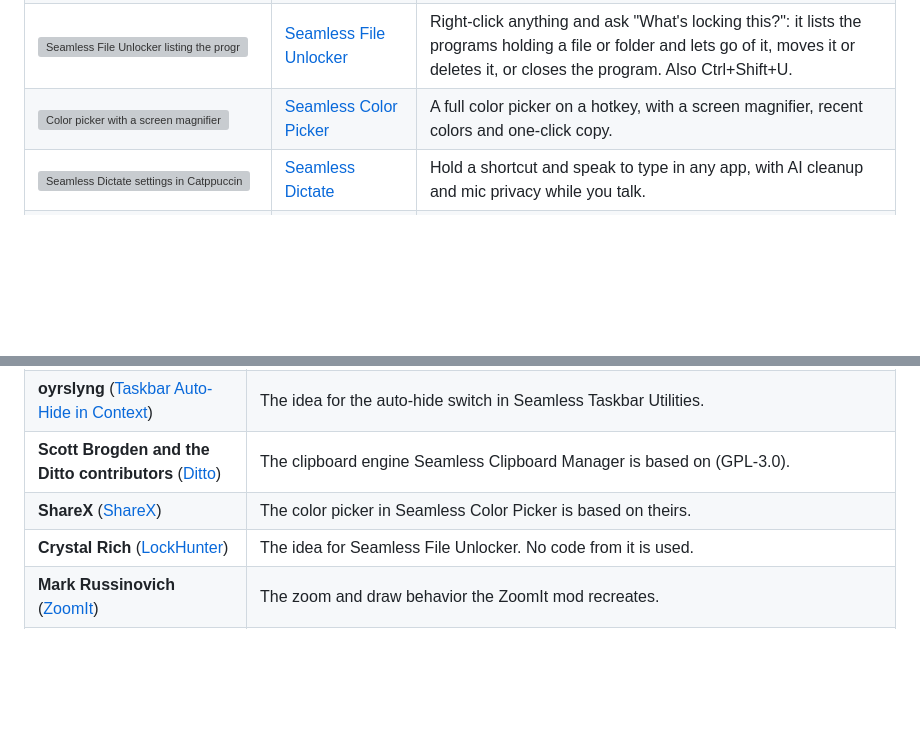
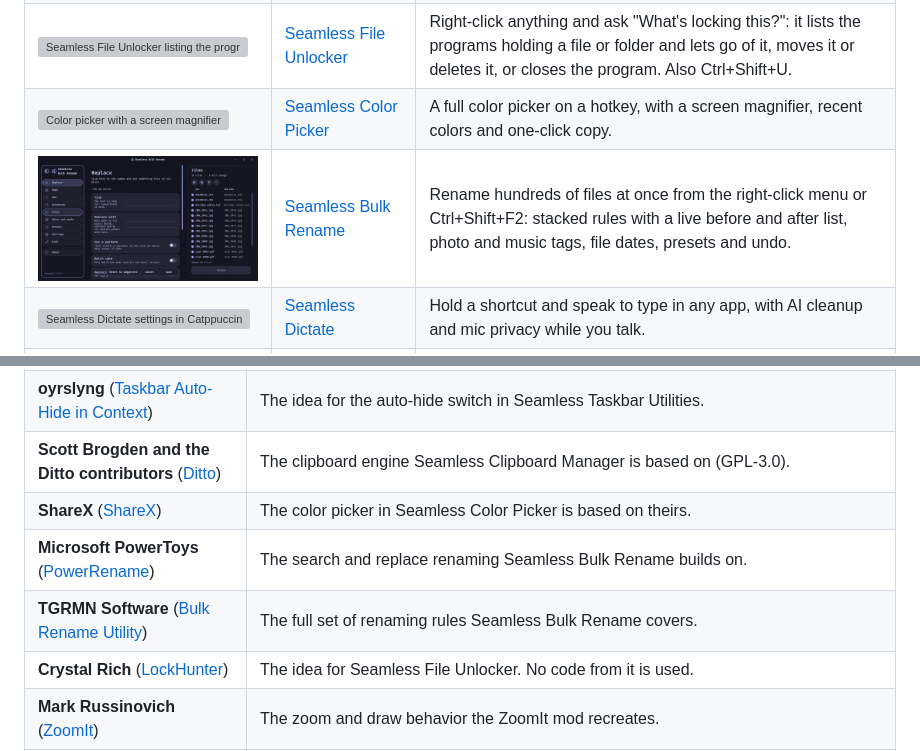
Before and after one commit to DavidHiFi/davids-windhawk-mods, a Markdown page: README.md, 2 parts joined by grey strips. GitHub-like rendering; pictures changed too: media/previews/seamless-bulk-rename.png (added); blank space fills up the shorter version; grey boxes are pictures that could not be loaded.

Commit message:
Add Seamless Bulk Rename preview, README row, credits and Tools category

```diff
--- a/README.md
+++ b/README.md
@@ -204,6 +204,7 @@ Things you call up with a key, a click or the tray.
 | <img src="media/previews/seamless-snipper.png" width="220" alt="Seamless Snipper shortcut settings"> | [Seamless Snipper](mods/local/seamless-snipper) | Snip a region, a window or the whole screen: frozen screen, window snapping, a pixel magnifier, straight to the clipboard and your folder. Plus Magic Pointer: shake the mouse, point at anything and ask AI about it. |
 | <img src="media/previews/seamless-file-unlocker.png" width="220" alt="Seamless File Unlocker listing the program that holds a file"> | [Seamless File Unlocker](mods/local/seamless-file-unlocker) | Right-click anything and ask "What's locking this?": it lists the programs holding a file or folder and lets go of it, moves it or deletes it, or closes the program. Also Ctrl+Shift+U. |
 | <img src="media/previews/seamless-color-picker.png" width="220" alt="Color picker with a screen magnifier"> | [Seamless Color Picker](mods/local/seamless-color-picker) | A full color picker on a hotkey, with a screen magnifier, recent colors and one-click copy. |
+| <img src="media/previews/seamless-bulk-rename.png" width="220" alt="Bulk rename window with rule cards and a before and after list"> | [Seamless Bulk Rename](mods/local/seamless-bulk-rename) | Rename hundreds of files at once from the right-click menu or Ctrl+Shift+F2: stacked rules with a live before and after list, photo and music tags, file dates, presets and undo. |
 | <img src="media/previews/seamless-dictate.png" width="220" alt="Seamless Dictate settings in Catppuccin Mocha"> | [Seamless Dictate](mods/local/seamless-dictate) | Hold a shortcut and speak to type in any app, with AI cleanup and mic privacy while you talk. |
 | | [ZoomIt](mods/local/zoomit) | Zoom into any part of the screen and draw on it with a hotkey, like Sysinternals ZoomIt. Hold Ctrl to read small text in a big bubble. |
 | <img src="media/previews/seamless-crosshair.png" width="220" alt="Seamless Game Crosshair settings"> | [Seamless Game Crosshair](mods/local/seamless-crosshair) | A crosshair over any game: presets or your own design, any color and size, shortcuts and a tray icon. |
@@ -381,6 +382,8 @@ Most of my mods build on someone else's mod. Each mod's source names its sources
 | **oyrslyng** ([Taskbar Auto-Hide in Context](https://windhawk.net/mods/taskbar-autohide-in-context)) | The idea for the auto-hide switch in Seamless Taskbar Utilities. |
 | **Scott Brogden and the Ditto contributors** ([Ditto](https://github.com/sabrogden/Ditto)) | The clipboard engine Seamless Clipboard Manager is based on (GPL-3.0). |
 | **ShareX** ([ShareX](https://github.com/ShareX/ShareX)) | The color picker in Seamless Color Picker is based on theirs. |
+| **Microsoft PowerToys** ([PowerRename](https://github.com/microsoft/PowerToys)) | The search and replace renaming Seamless Bulk Rename builds on. |
+| **TGRMN Software** ([Bulk Rename Utility](https://www.bulkrenameutility.co.uk)) | The full set of renaming rules Seamless Bulk Rename covers. |
 | **Crystal Rich** ([LockHunter](https://lockhunter.com)) | The idea for Seamless File Unlocker. No code from it is used. |
 | **Mark Russinovich** ([ZoomIt](https://learn.microsoft.com/sysinternals/downloads/zoomit)) | The zoom and draw behavior the ZoomIt mod recreates. |
 | **Math Shamenson** ([Hover Text Magnifier](https://windhawk.net/mods/hover-text-magnifier)) | The base of the hover magnifier in ZoomIt (MIT). |
```
Also changed, not shown: 1 other file.
